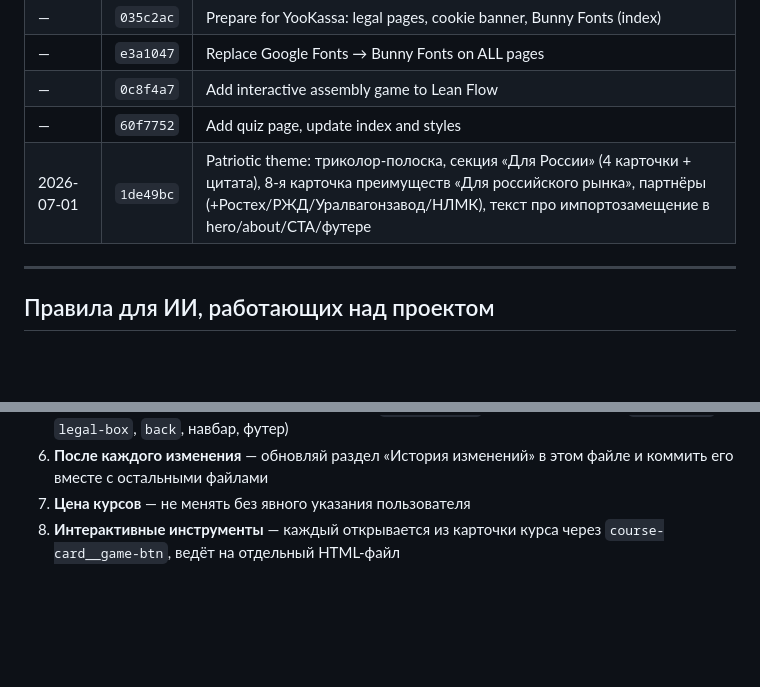
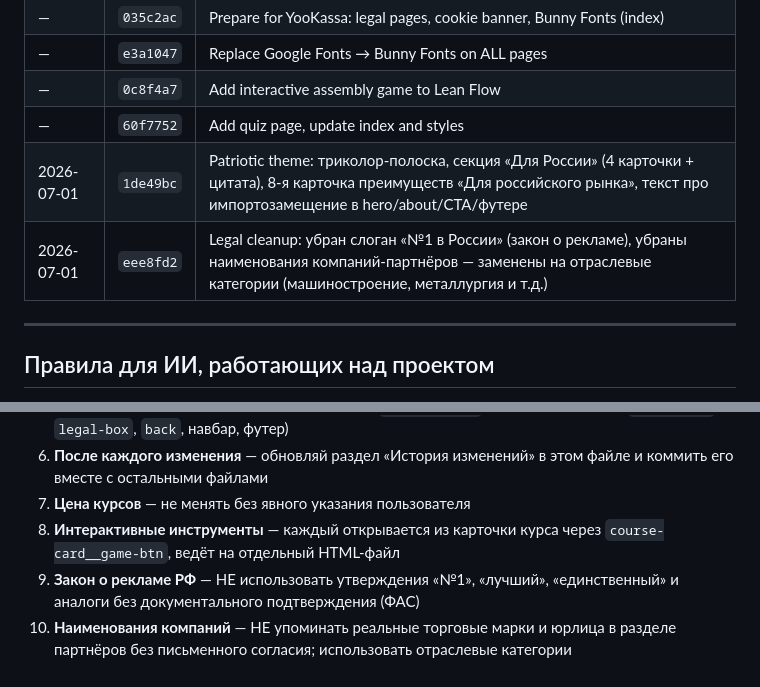
Before and after one commit to dmitrybar140984-cmyk/lean-site, a Markdown page: MEMORY.md, 2 parts joined by grey strips. GitHub-like rendering; blank space fills up the shorter version.

Commit message:
Update MEMORY.md: log legal cleanup, add ad-law and trademark rules
Co-Authored-By: Claude Sonnet 4.6 <noreply@anthropic.com>

```diff
--- a/MEMORY.md
+++ b/MEMORY.md
@@ -192,7 +192,8 @@ git push origin main
 | — | `e3a1047` | Replace Google Fonts → Bunny Fonts on ALL pages |
 | — | `0c8f4a7` | Add interactive assembly game to Lean Flow |
 | — | `60f7752` | Add quiz page, update index and styles |
-| 2026-07-01 | `1de49bc` | Patriotic theme: триколор-полоска, секция «Для России» (4 карточки + цитата), 8-я карточка преимуществ «Для российского рынка», партнёры (+Ростех/РЖД/Уралвагонзавод/НЛМК), текст про импортозамещение в hero/about/CTA/футере |
+| 2026-07-01 | `1de49bc` | Patriotic theme: триколор-полоска, секция «Для России» (4 карточки + цитата), 8-я карточка преимуществ «Для российского рынка», текст про импортозамещение в hero/about/CTA/футере |
+| 2026-07-01 | `eee8fd2` | Legal cleanup: убран слоган «№1 в России» (закон о рекламе), убраны наименования компаний-партнёров — заменены на отраслевые категории (машиностроение, металлургия и т.д.) |
 
 ---
 
@@ -206,3 +207,5 @@ git push origin main
 6. **После каждого изменения** — обновляй раздел «История изменений» в этом файле и коммить его вместе с остальными файлами
 7. **Цена курсов** — не менять без явного указания пользователя
 8. **Интерактивные инструменты** — каждый открывается из карточки курса через `course-card__game-btn`, ведёт на отдельный HTML-файл
+9. **Закон о рекламе РФ** — НЕ использовать утверждения «№1», «лучший», «единственный» и аналоги без документального подтверждения (ФАС)
+10. **Наименования компаний** — НЕ упоминать реальные торговые марки и юрлица в разделе партнёров без письменного согласия; использовать отраслевые категории
```
